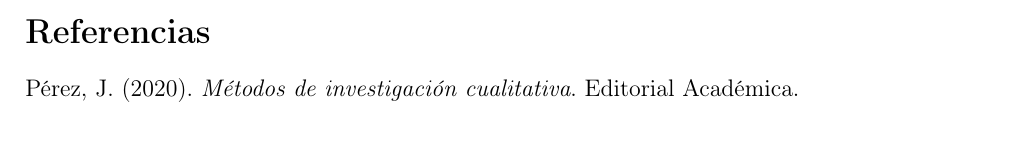
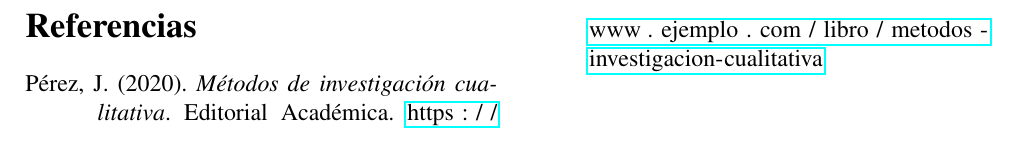
Before and after one commit to jose1223jla0/SeguridadInformatica, a LaTeX document (Seguridad.tex, which reads referencias.bib): part of page 5 of 5, cut at the place of the change. Compiled offline with pdfLaTeX.

Commit message:
nuevo commit

```diff
--- a/Seguridad.tex
+++ b/Seguridad.tex
@@ -10,7 +10,8 @@
 \usepackage[backend=biber,style=apa]{biblatex}
 \addbibresource{referencias.bib}
 \usepackage{tabularx}
-
+\usepackage{mathptmx}
+\usepackage{hyperref}
 \usepackage{tikz}
 \usetikzlibrary{shapes.geometric, arrows.meta, positioning}
 
@@ -194,8 +196,12 @@
 
 		Al realizar el análisis comparativo de las diferentes fuentes consultadas, se observó que existen tanto puntos en común como diferencias en la manera en que los distintos autores abordan el tema del cifrado de extremo a extremo. Estas diferencias y semejanzas se analizaron tomando en cuenta los distintos contextos en los que se aplica esta tecnología, tales como la mensajería instantánea, el correo electrónico y los servicios en la nube. Además, se consideraron las perspectivas desde las cuales se examina el tema, incluyendo aspectos técnicos, legales y éticos. A pesar de que algunos trabajos muestran enfoques y énfasis distintos, la mayoría coincide en valorar el cifrado E2EE como una herramienta esencial para proteger la información frente a accesos no autorizados. En general, los hallazgos reflejan una tendencia clara hacia el reconocimiento del cifrado de extremo a extremo como un mecanismo clave para la defensa de la privacidad y la seguridad digital, subrayando su importancia creciente en un mundo cada vez más conectado y vulnerable a diversas amenazas. Esta consistencia, a pesar de la diversidad de enfoques, contribuye a fortalecer la confianza en el uso del cifrado como medida de protección indispensable.
 	\end{multicols}
+	%=====================================================================
+	% 				PARA REFERENCIAS
+	%=====================================================================
+	\begin{multicols}{2}
+		\printbibliography
+	\end{multicols}
 
 
-	\printbibliography
-
 \end{document}
--- a/referencias.bib
+++ b/referencias.bib
@@ -21,5 +21,6 @@
 	title     = {Métodos de investigación cualitativa},
 	year      = {2020},
 	publisher = {Editorial Académica},
-	location  = {Madrid}
+	location  = {Madrid},
+	url       = {https://www.ejemplo.com/libro/metodos-investigacion-cualitativa}
 }
```
Also changed, not shown: Seguridad.bbl, Seguridad.pdf, Seguridad.tex (1 more changed lines), 4 other files.
